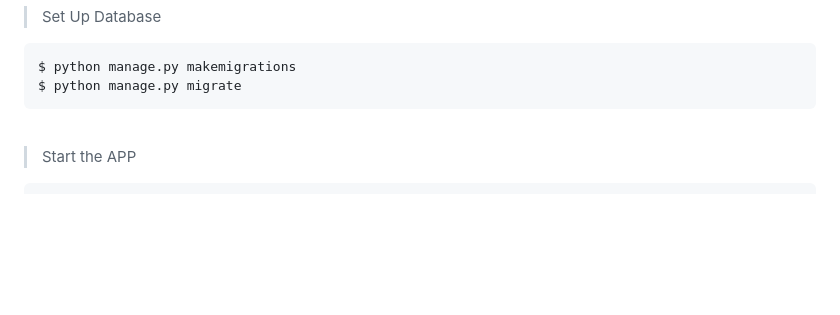
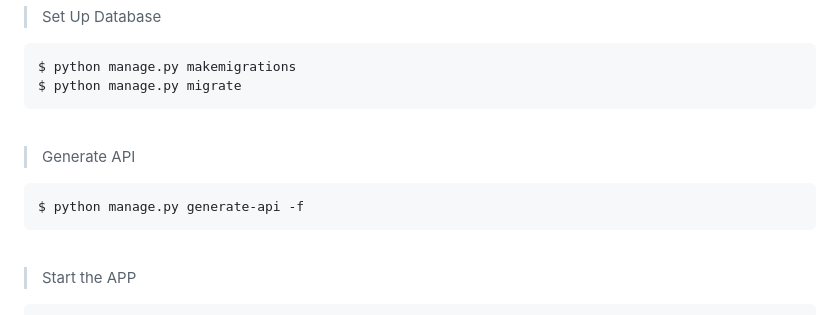
Before and after one commit to aliaach/UrgenceKit, a Markdown page: README.md, the part around the change. Rendered like a GitHub page; blank space fills up the shorter version.

Commit message:
DOCS - Added API_GEN Step

````diff
--- a/README.md
+++ b/README.md
@@ -88,6 +88,14 @@ $ pip3 install -r requirements.txt
 ```bash
 $ python manage.py makemigrations
 $ python manage.py migrate
+```
+
+<br />
+
+> Generate API
+
+```bash
+$ python manage.py generate-api -f
 ```
 
 <br />
````
